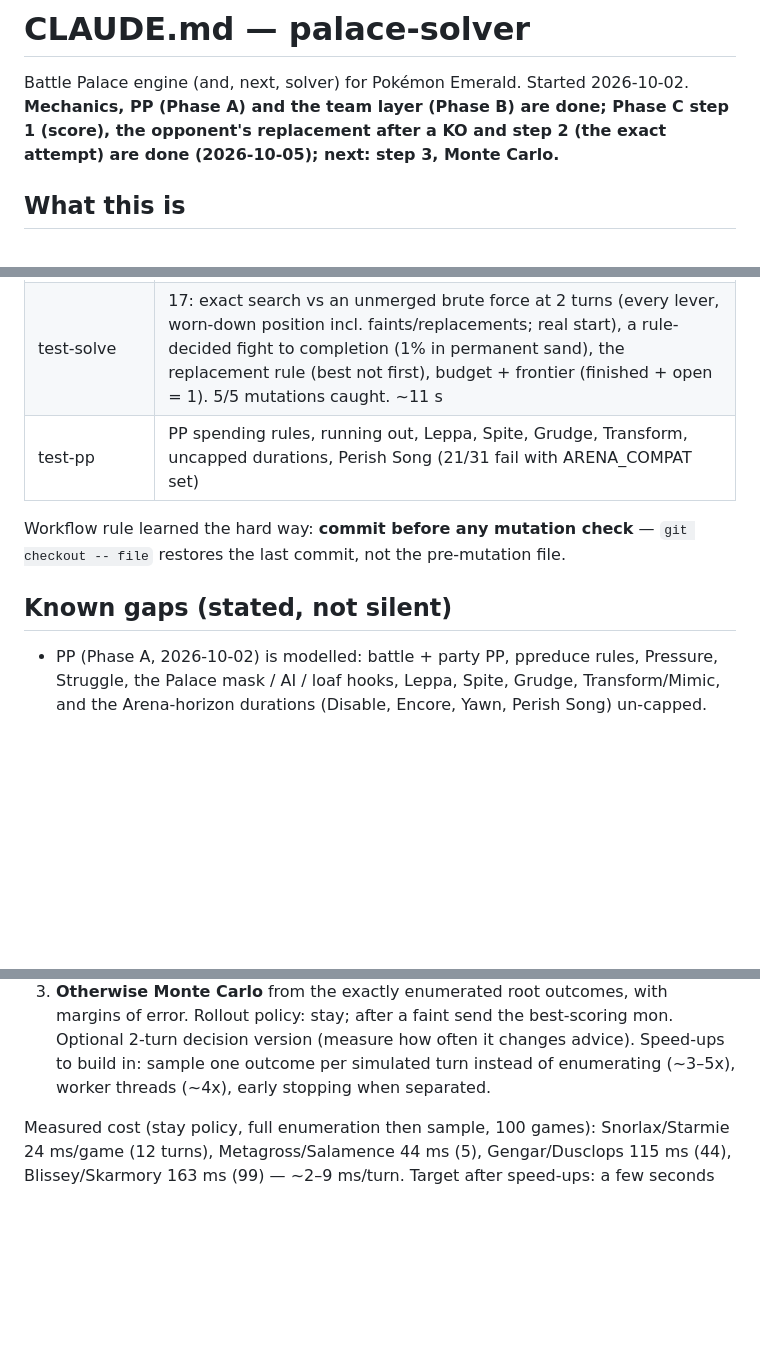
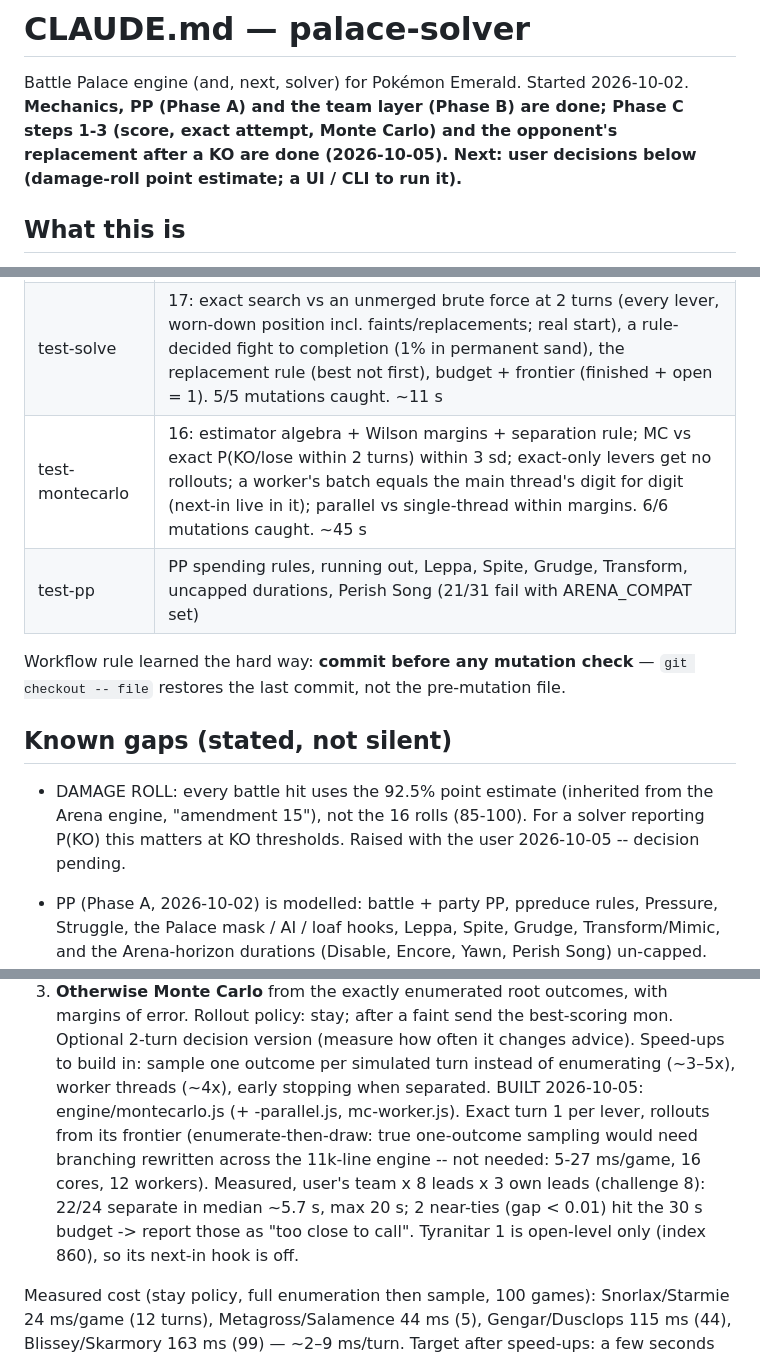
Before and after one commit to echen52/battle-palace-solver, a Markdown page: CLAUDE.md, 3 parts joined by grey strips. Drawn GitHub-style; blank space fills up the shorter version.

Commit message:
CLAUDE.md: step 3 measured; damage-roll point estimate listed as a gap
Co-Authored-By: Claude Opus 5.5 (1M context) <noreply@anthropic.com>

```diff
--- a/CLAUDE.md
+++ b/CLAUDE.md
@@ -2,8 +2,9 @@
 
 Battle Palace engine (and, next, solver) for Pokémon Emerald. Started
 2026-10-02. **Mechanics, PP (Phase A) and the team layer (Phase B) are done;
-Phase C step 1 (score), the opponent's replacement after a KO and step 2
-(the exact attempt) are done (2026-10-05); next: step 3, Monte Carlo.**
+Phase C steps 1-3 (score, exact attempt, Monte Carlo) and the opponent's
+replacement after a KO are done (2026-10-05). Next: user decisions below
+(damage-roll point estimate; a UI / CLI to run it).**
 
 ## What this is
 
@@ -43,12 +44,18 @@ AI interpreter 3,872/3,873 ROM decisions). See `docs/PROVENANCE.md`. The fork:
 | test-score | 46: Showdown reader on the user's team (`teams/user-test-team.txt`; stats by hand, bad lines throw), every score term on hand-built positions, monWeights, outcome chances on a real turn. 5/5 mutations caught |
 | test-next-in | 37: trainer table vs decomp range comments + the Palace Predictor's bracket pools (7/8 agree; challenge 1 differs by exactly the 4 BUG_CATCHER_1_EXTRA macro args the predictor's generator dropped), the literal FillTrainerParty loop simulated (400k) vs the exact teammate distribution, hand-worked GetMostSuitableMonToSwitchInto cases (typing pass, fallback, Levitate, ties, fainted-mon STAB), best-hit share, scorer hook. 8/8 mutations caught |
 | test-solve | 17: exact search vs an unmerged brute force at 2 turns (every lever, worn-down position incl. faints/replacements; real start), a rule-decided fight to completion (1% in permanent sand), the replacement rule (best not first), budget + frontier (finished + open = 1). 5/5 mutations caught. ~11 s |
+| test-montecarlo | 16: estimator algebra + Wilson margins + separation rule; MC vs exact P(KO/lose within 2 turns) within 3 sd; exact-only levers get no rollouts; a worker's batch equals the main thread's digit for digit (next-in live in it); parallel vs single-thread within margins. 6/6 mutations caught. ~45 s |
 | test-pp | PP spending rules, running out, Leppa, Spite, Grudge, Transform, uncapped durations, Perish Song (21/31 fail with ARENA_COMPAT set) |
 
 Workflow rule learned the hard way: **commit before any mutation check** —
 `git checkout -- file` restores the last commit, not the pre-mutation file.
 
 ## Known gaps (stated, not silent)
+
+- DAMAGE ROLL: every battle hit uses the 92.5% point estimate (inherited
+  from the Arena engine, "amendment 15"), not the 16 rolls (85-100). For a
+  solver reporting P(KO) this matters at KO thresholds. Raised with the user
+  2026-10-05 -- decision pending.
 
 - PP (Phase A, 2026-10-02) is modelled: battle + party PP, ppreduce rules,
   Pressure, Struggle, the Palace mask / AI / loaf hooks, Leppa, Spite, Grudge,
@@ -101,6 +108,14 @@ with its probability.
    mon. Optional 2-turn decision version (measure how often it changes advice).
    Speed-ups to build in: sample one outcome per simulated turn instead of
    enumerating (~3–5x), worker threads (~4x), early stopping when separated.
+   BUILT 2026-10-05: engine/montecarlo.js (+ -parallel.js, mc-worker.js).
+   Exact turn 1 per lever, rollouts from its frontier (enumerate-then-draw:
+   true one-outcome sampling would need branching rewritten across the
+   11k-line engine -- not needed: 5-27 ms/game, 16 cores, 12 workers).
+   Measured, user's team x 8 leads x 3 own leads (challenge 8): 22/24
+   separate in median ~5.7 s, max 20 s; 2 near-ties (gap < 0.01) hit the
+   30 s budget -> report those as "too close to call". Tyranitar 1 is
+   open-level only (index 860), so its next-in hook is off.
 
 Measured cost (stay policy, full enumeration then sample, 100 games):
 Snorlax/Starmie 24 ms/game (12 turns), Metagross/Salamence 44 ms (5),
```
Also changed, not shown: other parts of CLAUDE.md (+1 -1 lines).
